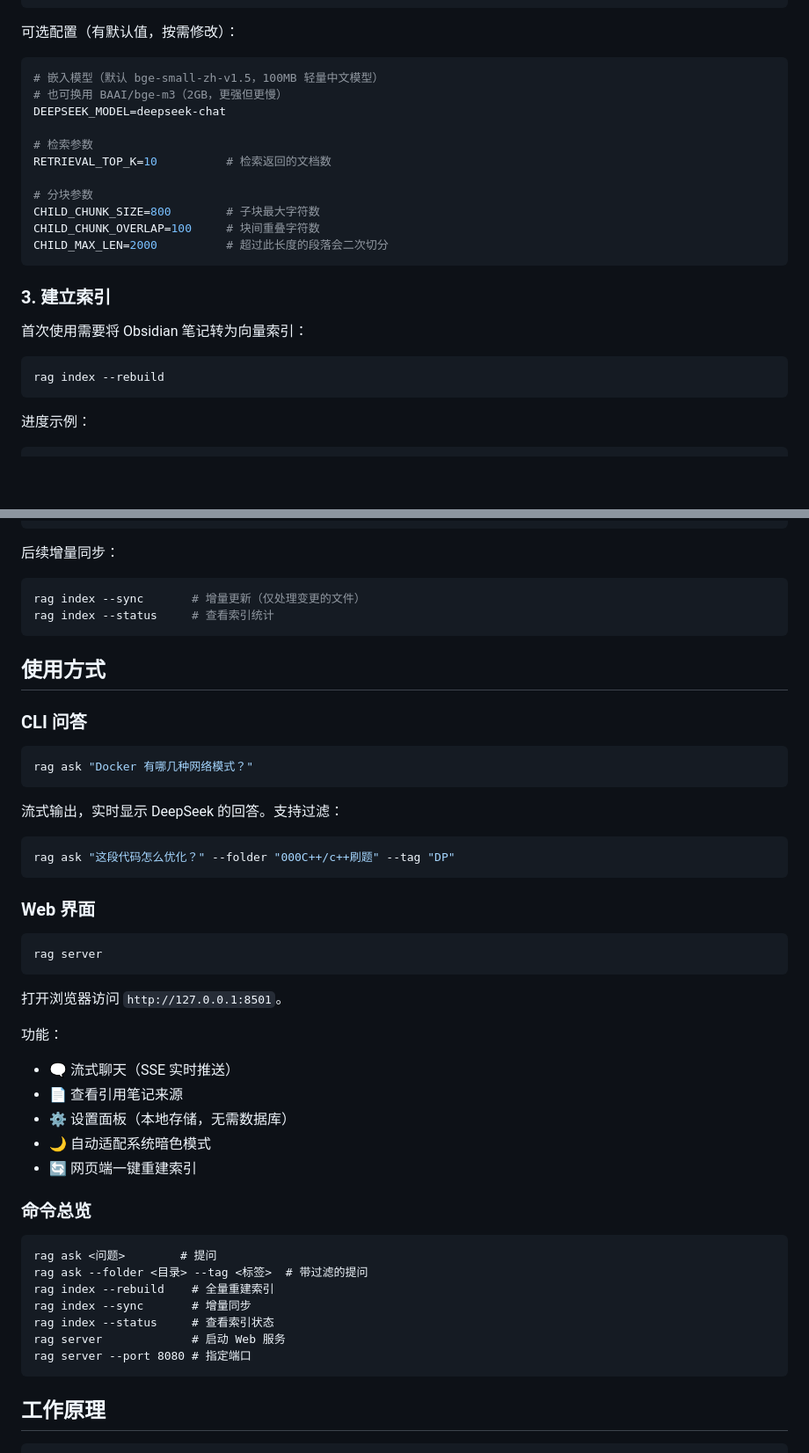
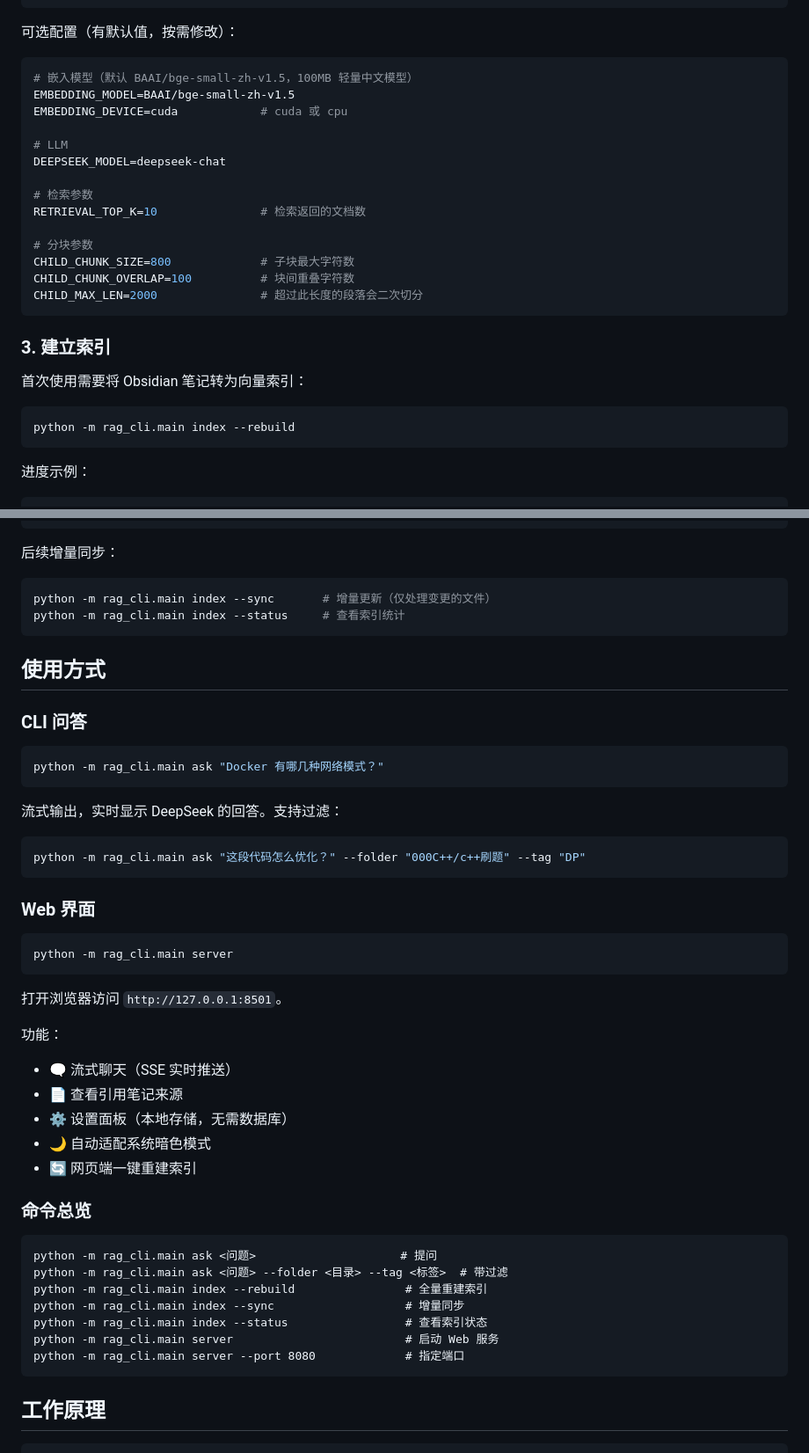
Before and after one commit to debuger00/rag-knowledge-assistant, a Markdown page: README.md, 2 parts joined by grey strips. Shown at 88% size. GitHub-like rendering; blank space fills up the shorter version.

Commit message:
docs: update README for conda env, CLI changes, and GPU config
- All rag commands -> python -m rag_cli.main (pip permission workaround)
- Add EMBEDDING_DEVICE config option (cuda/cpu)
- Add note about conda env write permission issue
- Remove sse-starlette from dependencies (replaced with StreamingResponse)
- Update test command to use python -m pytest

````diff
--- a/README.md
+++ b/README.md
@@ -82,17 +84,20 @@ OBSIDIAN_VAULT_PATH=E:/你的Obsidian仓库路径
 可选配置（有默认值，按需修改）：
 
 ```ini
-# 嵌入模型（默认 bge-small-zh-v1.5，100MB 轻量中文模型）
-# 也可换用 BAAI/bge-m3（2GB，更强但更慢）
+# 嵌入模型（默认 BAAI/bge-small-zh-v1.5，100MB 轻量中文模型）
+EMBEDDING_MODEL=BAAI/bge-small-zh-v1.5
+EMBEDDING_DEVICE=cuda            # cuda 或 cpu
+
+# LLM
 DEEPSEEK_MODEL=deepseek-chat
 
 # 检索参数
-RETRIEVAL_TOP_K=10          # 检索返回的文档数
+RETRIEVAL_TOP_K=10               # 检索返回的文档数
 
 # 分块参数
-CHILD_CHUNK_SIZE=800        # 子块最大字符数
-CHILD_CHUNK_OVERLAP=100     # 块间重叠字符数
-CHILD_MAX_LEN=2000          # 超过此长度的段落会二次切分
+CHILD_CHUNK_SIZE=800             # 子块最大字符数
+CHILD_CHUNK_OVERLAP=100          # 块间重叠字符数
+CHILD_MAX_LEN=2000               # 超过此长度的段落会二次切分
 ```
 
 ### 3. 建立索引
@@ -100,7 +105,7 @@ CHILD_MAX_LEN=2000          # 超过此长度的段落会二次切分
 首次使用需要将 Obsidian 笔记转为向量索引：
 
 ```bash
-rag index --rebuild
+python -m rag_cli.main index --rebuild
 ```
 
 进度示例：
@@ -120,8 +125,8 @@ Done: 526 parents, 6524 children
 后续增量同步：
 
 ```bash
-rag index --sync       # 增量更新（仅处理变更的文件）
-rag index --status     # 查看索引统计
+python -m rag_cli.main index --sync       # 增量更新（仅处理变更的文件）
+python -m rag_cli.main index --status     # 查看索引统计
 ```
 
 ## 使用方式
@@ -129,19 +134,19 @@ rag index --status     # 查看索引统计
 ### CLI 问答
 
 ```bash
-rag ask "Docker 有哪几种网络模式？"
+python -m rag_cli.main ask "Docker 有哪几种网络模式？"
 ```
 
 流式输出，实时显示 DeepSeek 的回答。支持过滤：
 
 ```bash
-rag ask "这段代码怎么优化？" --folder "000C++/c++刷题" --tag "DP"
+python -m rag_cli.main ask "这段代码怎么优化？" --folder "000C++/c++刷题" --tag "DP"
 ```
 
 ### Web 界面
 
 ```bash
-rag server
+python -m rag_cli.main server
 ```
 
 打开浏览器访问 `http://127.0.0.1:8501`。
@@ -156,13 +161,13 @@ rag server
 ### 命令总览
 
 ```
-rag ask <问题>        # 提问
-rag ask --folder <目录> --tag <标签>  # 带过滤的提问
-rag index --rebuild    # 全量重建索引
-rag index --sync       # 增量同步
-rag index --status     # 查看索引状态
-rag server             # 启动 Web 服务
-rag server --port 8080 # 指定端口
+python -m rag_cli.main ask <问题>                     # 提问
+python -m rag_cli.main ask <问题> --folder <目录> --tag <标签>  # 带过滤
+python -m rag_cli.main index --rebuild                # 全量重建索引
+python -m rag_cli.main index --sync                   # 增量同步
+python -m rag_cli.main index --status                 # 查看索引状态
+python -m rag_cli.main server                         # 启动 Web 服务
+python -m rag_cli.main server --port 8080             # 指定端口
 ```
 
 ## 工作原理
````
Also changed, not shown: other parts of README.md (+7 -6 lines).
